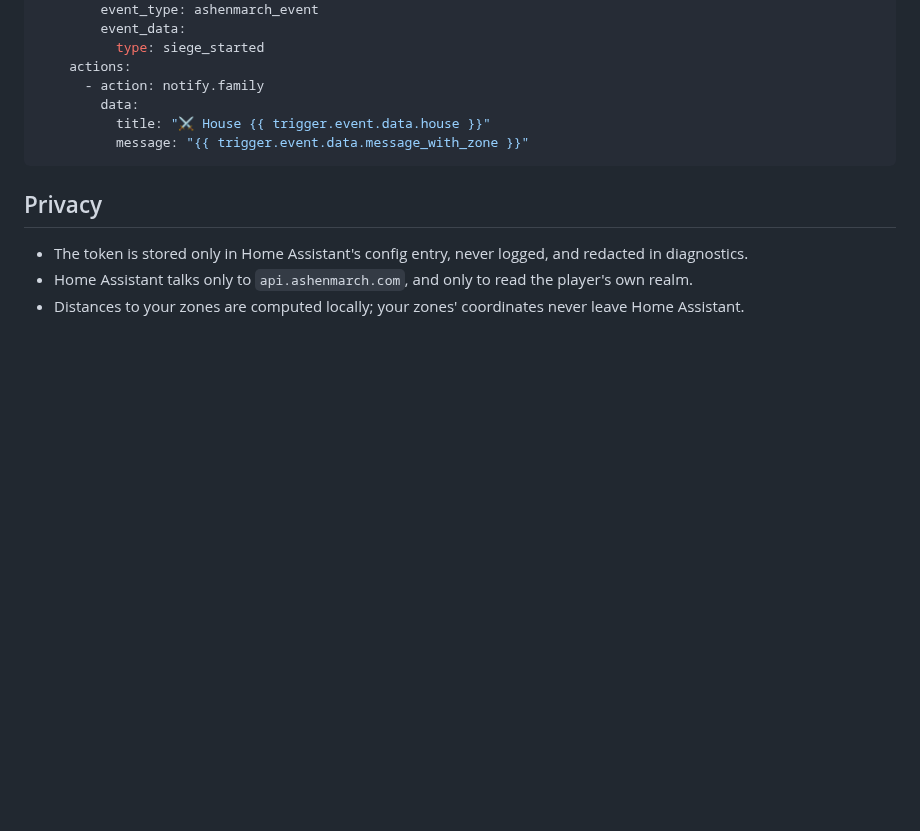
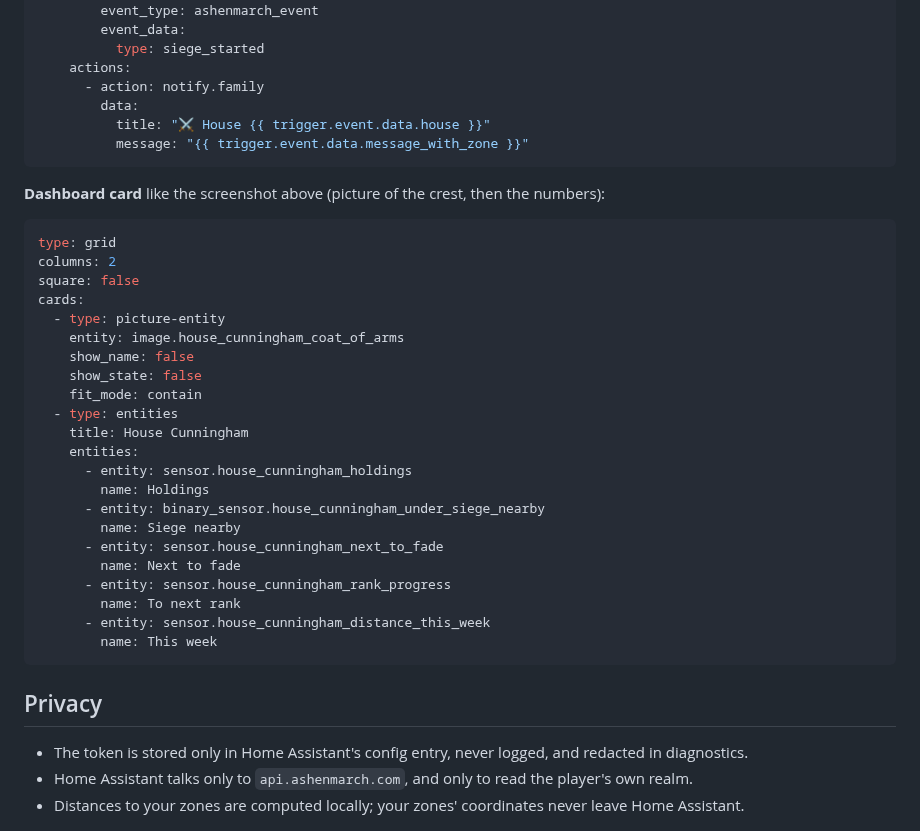
Before and after one commit to cunningplay/ha-ashenmarch, a Markdown page: README.md, the part around one of its changes. Drawn GitHub-style; blank space fills up the shorter version.

Commit message:
README: real screenshots (device page, crest, dashboard card, Configure, two Houses) and the card's YAML
Captured from a household Home Assistant with two players; no tokens, emails
or locations. The phone-notification shot follows after the next real siege.
Images use raw.githubusercontent URLs so HACS renders them.

Co-Authored-By: Claude Opus 5.5 (1M context) <noreply@anthropic.com>

````diff
--- a/README.md
+++ b/README.md
@@ -135,6 +161,33 @@ automation:
           message: "{{ trigger.event.data.message_with_zone }}"
 ```
 
+**Dashboard card** like the screenshot above (picture of the crest, then the numbers):
+
+```yaml
+type: grid
+columns: 2
+square: false
+cards:
+  - type: picture-entity
+    entity: image.house_cunningham_coat_of_arms
+    show_name: false
+    show_state: false
+    fit_mode: contain
+  - type: entities
+    title: House Cunningham
+    entities:
+      - entity: sensor.house_cunningham_holdings
+        name: Holdings
+      - entity: binary_sensor.house_cunningham_under_siege_nearby
+        name: Siege nearby
+      - entity: sensor.house_cunningham_next_to_fade
+        name: Next to fade
+      - entity: sensor.house_cunningham_rank_progress
+        name: To next rank
+      - entity: sensor.house_cunningham_distance_this_week
+        name: This week
+```
+
 ## Privacy
 
 - The token is stored only in Home Assistant's config entry, never logged, and redacted in diagnostics.
````
Also changed, not shown: other parts of README.md (+28 -0 lines), docs/images/configure.png (added), docs/images/crest.png (added), docs/images/dashboard-card.png (added), docs/images/device.png (added), docs/images/two-houses.png (added).
